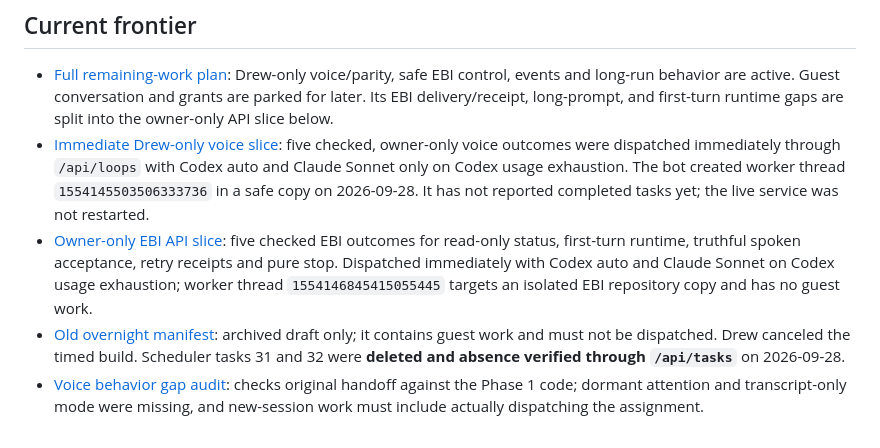
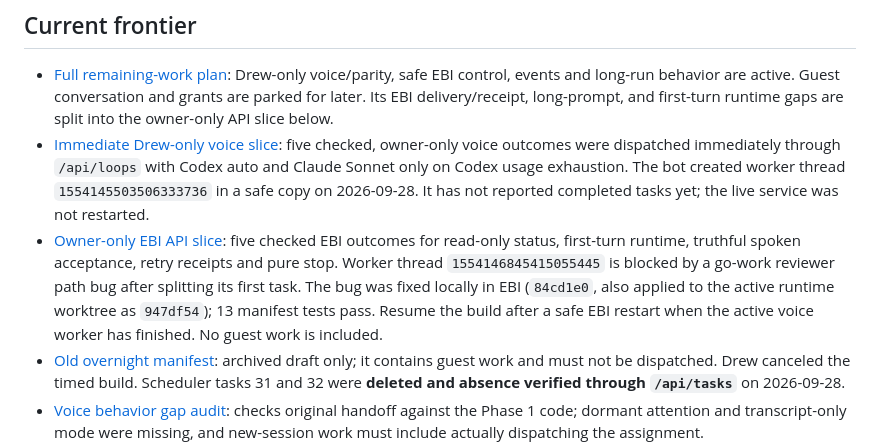
Before and after one commit to Pu11en/jester-voice, a Markdown page: planning/wayfinder-jester.md, the part around the change. Rendered like a GitHub page.

Commit message:
Record EBI review blocker and tested runtime fix

```diff
--- a/planning/wayfinder-jester.md
+++ b/planning/wayfinder-jester.md
@@ -33,7 +33,7 @@
 
 - [Full remaining-work plan](../PLAN-jester-completion.md): Drew-only voice/parity, safe EBI control, events and long-run behavior are active. Guest conversation and grants are parked for later. Its EBI delivery/receipt, long-prompt, and first-turn runtime gaps are split into the owner-only API slice below.
 - [Immediate Drew-only voice slice](../PLAN-jester-drew-voice-slice.md): five checked, owner-only voice outcomes were dispatched immediately through `/api/loops` with Codex auto and Claude Sonnet only on Codex usage exhaustion. The bot created worker thread `1554145503506333736` in a safe copy on 2026-09-28. It has not reported completed tasks yet; the live service was not restarted.
-- [Owner-only EBI API slice](../PLAN-jester-owner-ebi-api-slice.md): five checked EBI outcomes for read-only status, first-turn runtime, truthful spoken acceptance, retry receipts and pure stop. Dispatched immediately with Codex auto and Claude Sonnet on Codex usage exhaustion; worker thread `1554146845415055445` targets an isolated EBI repository copy and has no guest work.
+- [Owner-only EBI API slice](../PLAN-jester-owner-ebi-api-slice.md): five checked EBI outcomes for read-only status, first-turn runtime, truthful spoken acceptance, retry receipts and pure stop. Worker thread `1554146845415055445` is blocked by a go-work reviewer path bug after splitting its first task. The bug was fixed locally in EBI (`84cd1e0`, also applied to the active runtime worktree as `947df54`); 13 manifest tests pass. Resume the build after a safe EBI restart when the active voice worker has finished. No guest work is included.
 - [Old overnight manifest](../PLAN-jester-overnight-manifest.md): archived draft only; it contains guest work and must not be dispatched. Drew canceled the timed build. Scheduler tasks 31 and 32 were **deleted and absence verified through `/api/tasks`** on 2026-09-28.
 - [Voice behavior gap audit](wayfinder-jester/research/voice-behavior-gap-audit.md): checks original handoff against the Phase 1 code; dormant attention and transcript-only mode were missing, and new-session work must include actually dispatching the assignment.
 - [Owner feel test](wayfinder-jester/tickets/feel-test-phase1.md): open. Eight completed live turns measured about 2.8 s median to first audio, above the ~1.5 s handoff target; a 10–15 minute owner check is still required before claiming acceptance.
```
